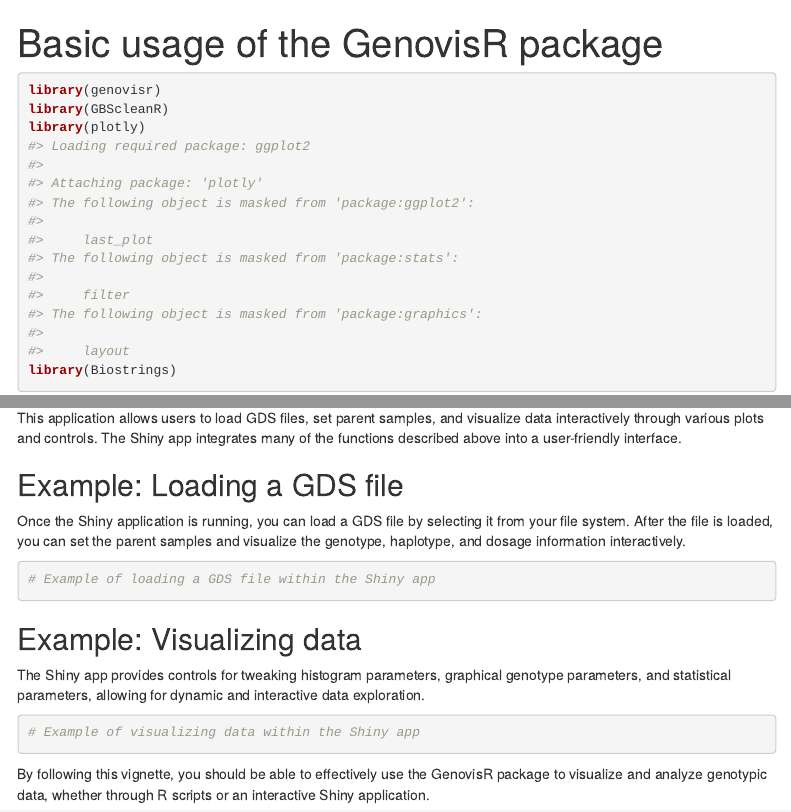
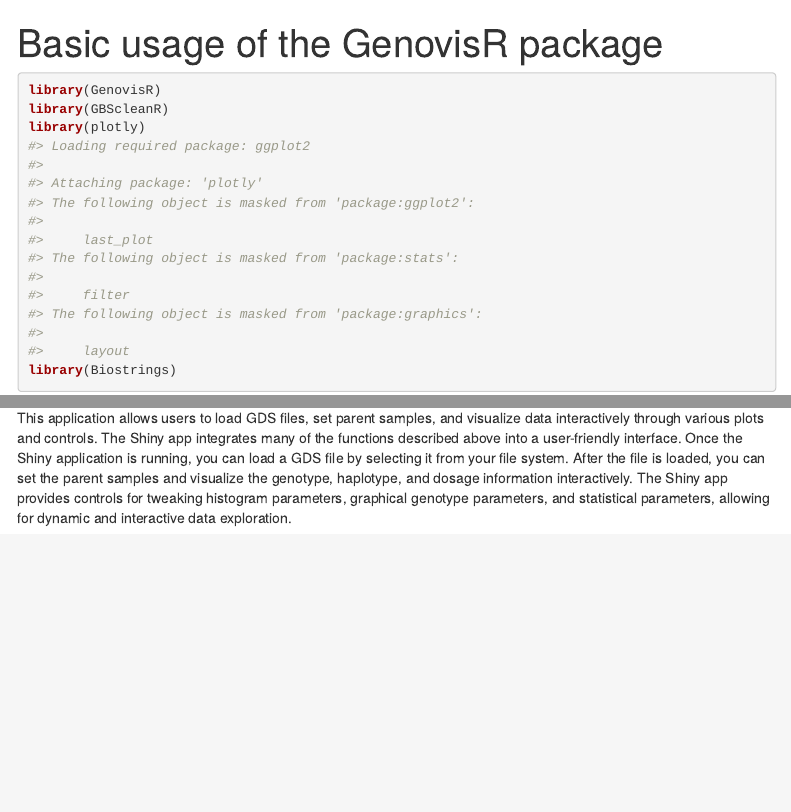
Before and after one commit to ipsr-igb/genovisr, an R Markdown document (vignettes/GenovisR_vignette.Rmd): the page in a window 1100 px wide, from its top, and a second part further down, joined at a grey line. Rendered offline with R 4.5, knitr and Pandoc, with nearby package versions; code that draws random numbers runs with fixed seeds of ours; some code elsewhere in the file could not run offline; menus at the side of the page are left out.

Commit message:
add sample GDS file and update REAME and vignette

````diff
--- a/vignettes/GenovisR_vignette.Rmd
+++ b/vignettes/GenovisR_vignette.Rmd
@@ -21,7 +21,7 @@ comment = "#>"
 ```
 
 ```{r setup}
-library(genovisr)
+library(GenovisR)
 library(GBScleanR)
 library(plotly)
 library(Biostrings)
@@ -188,19 +188,5 @@ shinyGenovir()
 ```
 
 This application allows users to load GDS files, set parent samples, and visualize data interactively through various plots and controls. The Shiny app integrates many of the functions described above into a user-friendly interface.
-
-## Example: Loading a GDS file
 Once the Shiny application is running, you can load a GDS file by selecting it from your file system. After the file is loaded, you can set the parent samples and visualize the genotype, haplotype, and dosage information interactively.
-
-```{r eval=FALSE}
-# Example of loading a GDS file within the Shiny app
-```
-
-## Example: Visualizing data
 The Shiny app provides controls for tweaking histogram parameters, graphical genotype parameters, and statistical parameters, allowing for dynamic and interactive data exploration.
-
-```{r eval=FALSE}
-# Example of visualizing data within the Shiny app
-```
-
-By following this vignette, you should be able to effectively use the GenovisR package to visualize and analyze genotypic data, whether through R scripts or an interactive Shiny application.
````
Also changed, not shown: R/gbscleanr2genovis.R (+3 -1 lines), inst/NEWS.md (added, +2 -0 lines), README.md, vignettes/GenovisR_vignette.Rmd (2 more changed lines), 1 other file.
